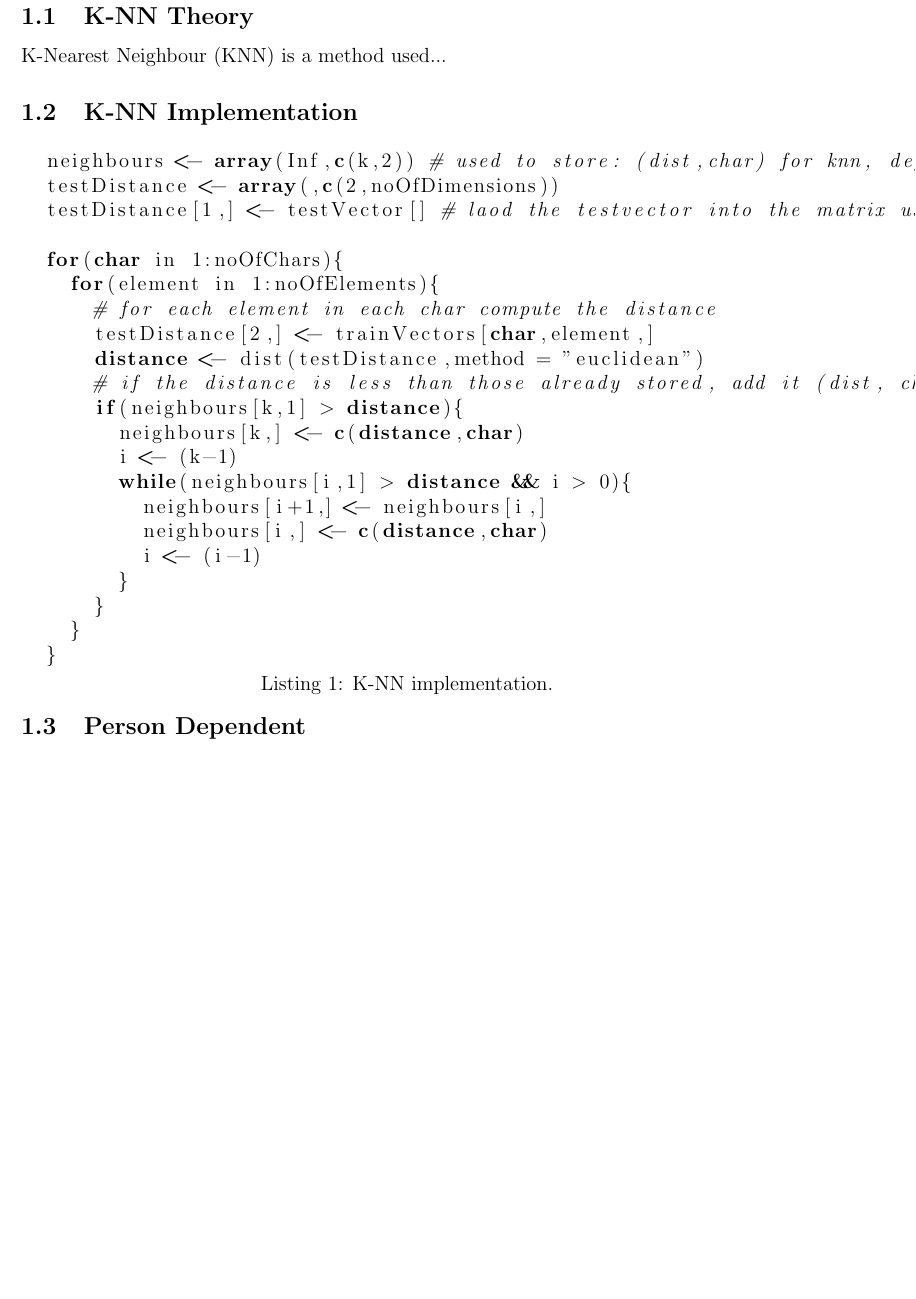
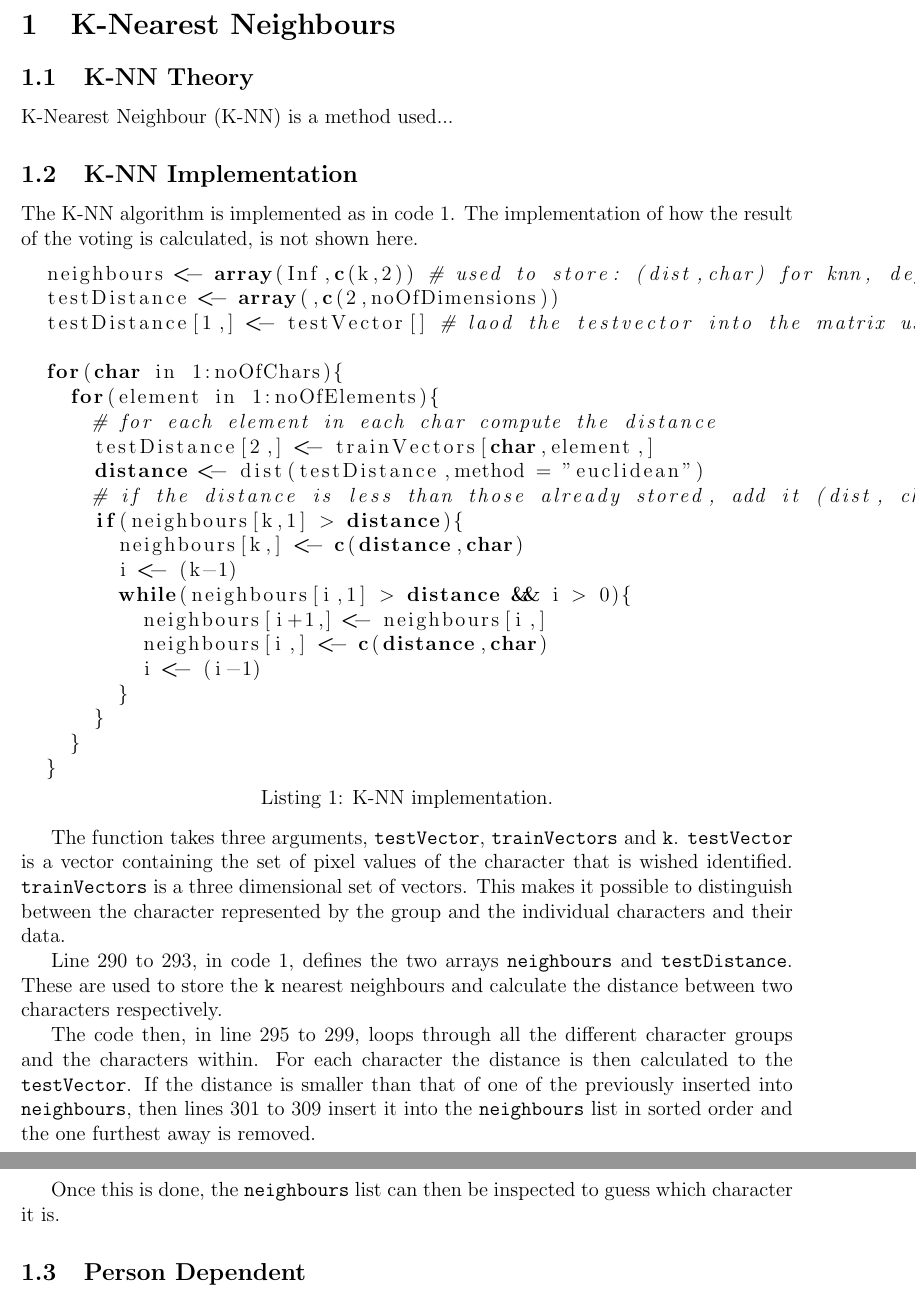
Before and after one commit to niive12/SML, a LaTeX document (Report/main.tex, which reads Report/sections/KNN/implementation.tex, Report/sections/KNN/theory.tex): part of page 3 of 4 before the commit and two parts of pages 3 and 4 of 4 after it, the two joined at a grey line, cut at the place of the change, the shorter picture padded with empty space. Compiled offline with pdfLaTeX.

Commit message:
report: implementation of KNN

```diff
--- a/Report/sections/KNN/implementation.tex
+++ b/Report/sections/KNN/implementation.tex
@@ -1,4 +1,6 @@
 \subsection{K-NN Implementation}
+The K-NN algorithm is implemented as in code \ref{code:KNN_implementation}.
+The implementation of how the result of the voting is calculated, is not shown here.
 
 
 \lstinputlisting[language = R,
@@ -6,4 +8,21 @@ firstnumber = 291,
 firstline = 291,
 lastline = 311,
 captionpos=b,
-caption = {K-NN implementation.}]{../Code/KNN/01/test.R}
+caption = {K-NN implementation.},
+label = {code:KNN_implementation}]{../Code/KNN/01/test.R}
+
+
+The function takes three arguments, \texttt{testVector}, \texttt{trainVectors} and \texttt{k}.
+\texttt{testVector} is a vector containing the set of pixel values of the character that is wished identified.
+\texttt{trainVectors} is a three dimensional set of vectors.
+This makes it possible to distinguish between the character represented by the group and the individual characters and their data.
+
+Line 290 to 293, in code \ref{code:KNN_implementation}, defines the two arrays \texttt{neighbours} and \texttt{testDistance}.
+These are used to store the \texttt{k} nearest neighbours and calculate the distance between two characters respectively.
+
+The code then, in line 295 to 299, loops through all the different character groups and the characters within.
+For each character the distance is then calculated to the \texttt{testVector}.
+If the distance is smaller than that of one of the previously inserted into \texttt{neighbours},
+then lines 301 to 309 insert it into the \texttt{neighbours} list in sorted order and the one furthest away is removed.
+
+Once this is done, the \texttt{neighbours} list can then be inspected to guess which character it is.
--- a/Report/sections/KNN/theory.tex
+++ b/Report/sections/KNN/theory.tex
@@ -1,2 +1,2 @@
 \subsection{K-NN Theory}
-K-Nearest Neighbour (KNN) is a method used...
+K-Nearest Neighbour (K-NN) is a method used...
```
